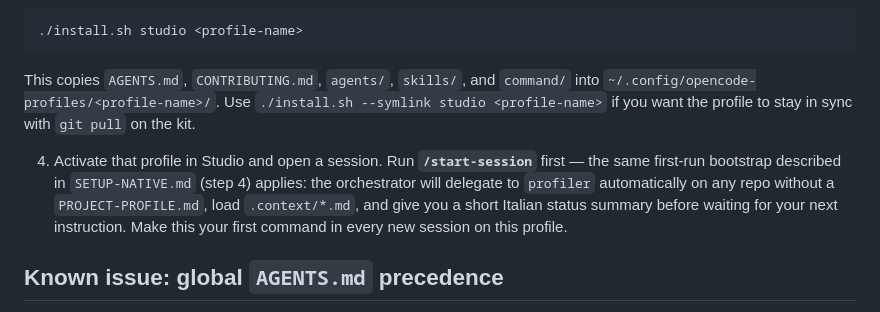
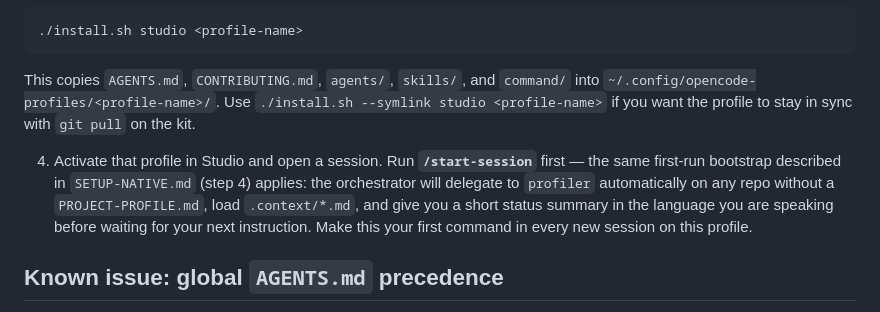
Before and after one commit to NicoGenti/opencode-orchestrator-kit, a Markdown page: docs/SETUP-OPENCODE-STUDIO.md, the part around the change. Rendered like a GitHub page.

```diff
--- a/docs/SETUP-OPENCODE-STUDIO.md
+++ b/docs/SETUP-OPENCODE-STUDIO.md
@@ -18,7 +18,7 @@ Studio organizes OpenCode into isolated **profiles**, each with its own config,
 
 This copies `AGENTS.md`, `CONTRIBUTING.md`, `agents/`, `skills/`, and `command/` into `~/.config/opencode-profiles/<profile-name>/`. Use `./install.sh --symlink studio <profile-name>` if you want the profile to stay in sync with `git pull` on the kit.
 
-4. Activate that profile in Studio and open a session. Run **`/start-session`** first — the same first-run bootstrap described in `SETUP-NATIVE.md` (step 4) applies: the orchestrator will delegate to `profiler` automatically on any repo without a `PROJECT-PROFILE.md`, load `.context/*.md`, and give you a short Italian status summary before waiting for your next instruction. Make this your first command in every new session on this profile.
+4. Activate that profile in Studio and open a session. Run **`/start-session`** first — the same first-run bootstrap described in `SETUP-NATIVE.md` (step 4) applies: the orchestrator will delegate to `profiler` automatically on any repo without a `PROJECT-PROFILE.md`, load `.context/*.md`, and give you a short status summary in the language you are speaking before waiting for your next instruction. Make this your first command in every new session on this profile.
 
 ## Known issue: global `AGENTS.md` precedence
 
```
Also changed, not shown: docs/SETUP-NATIVE.md (+4 -3 lines).
